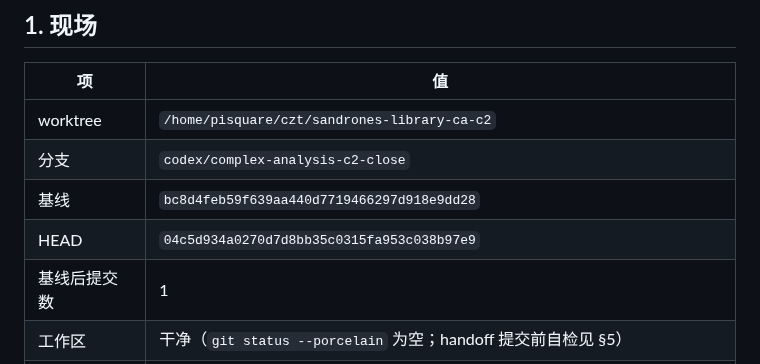
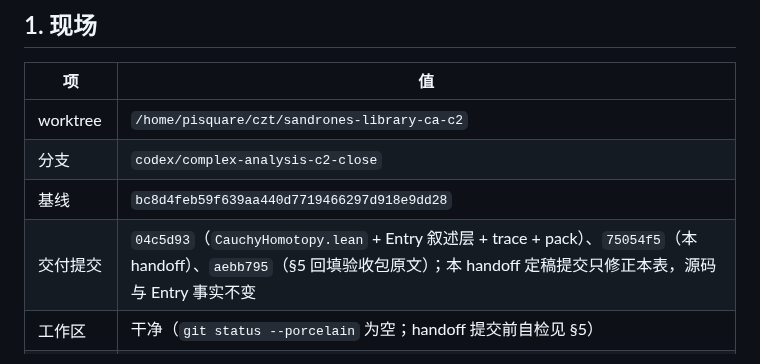
Before and after one commit to FurinaManifold/sandrones-library, a Markdown page: docs/handoffs/complex-analysis-c2close.md, the part around the change. GitHub-like rendering.

Commit message:
docs(complex-analysis): correct delivery commit list in C2close handoff

```diff
--- a/docs/handoffs/complex-analysis-c2close.md
+++ b/docs/handoffs/complex-analysis-c2close.md
@@ -10,8 +10,7 @@
 | worktree | `/home/pisquare/czt/sandrones-library-ca-c2` |
 | 分支 | `codex/complex-analysis-c2-close` |
 | 基线 | `bc8d4feb59f639aa440d7719466297d918e9dd28` |
-| HEAD | `04c5d934a0270d7d8bb35c0315fa953c038b97e9` |
-| 基线后提交数 | 1 |
+| 交付提交 | `04c5d93`（`CauchyHomotopy.lean` + Entry 叙述层 + trace + pack）、`75054f5`（本 handoff）、`aebb795`（§5 回填验收包原文）；本 handoff 定稿提交只修正本表，源码与 Entry 事实不变 |
 | 工作区 | 干净（`git status --porcelain` 为空；handoff 提交前自检见 §5） |
 | 磁盘 | `/` 3.7T 中 212G 可用（95% 使用）；本 worktree `.lake` 67M（仅定向构建增量） |
 | 同步 Main | 本窗未 rebase：基线 `bc8d4fe` 即窗口创建时的 Main 尖端，窗口内未再同步 |
```
